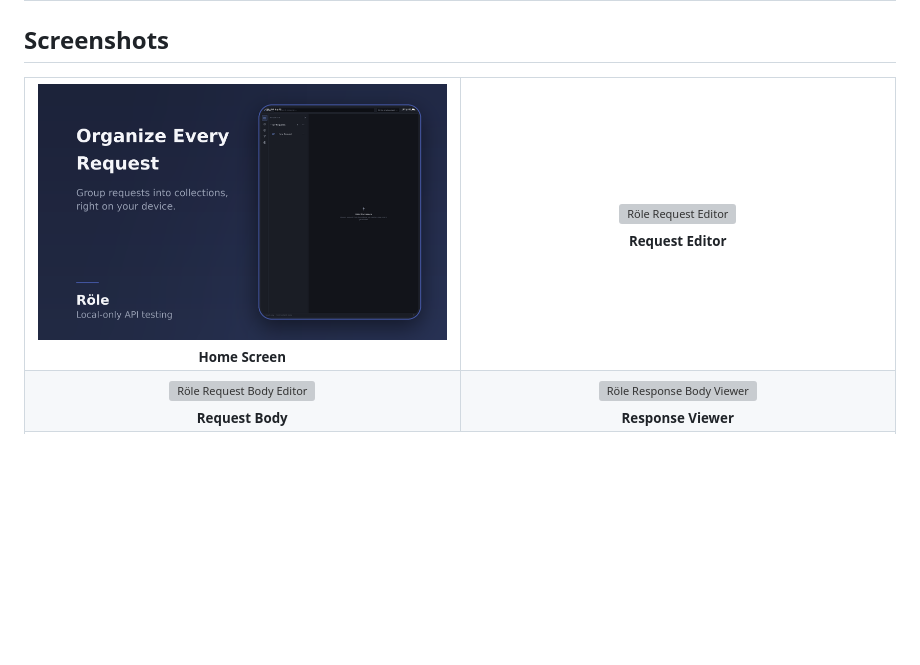
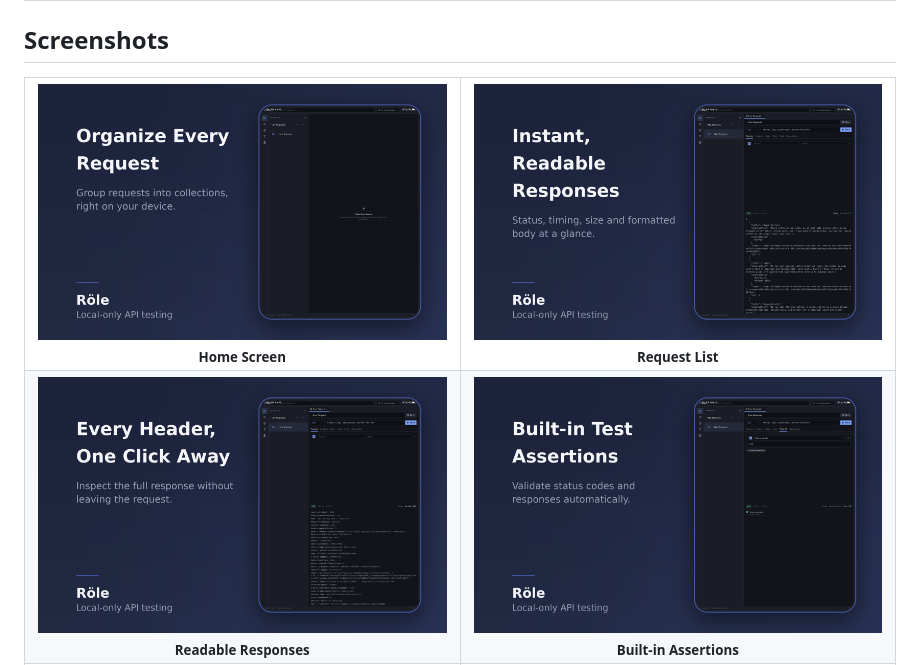
Before and after one commit to role-suite/role-client, a Markdown page: README.md, the part around one of its changes. GitHub-like rendering; blank space fills up the shorter version; grey boxes are pictures that could not be loaded.

Commit message:
Restored screenshots

```diff
--- a/README.md
+++ b/README.md
@@ -57,18 +57,18 @@ backend for team-synced workspaces; local-only usage is unaffected either way.
       <sub><strong>Home Screen</strong></sub>
     </td>
     <td align="center" width="50%">
-      <img src="assets/screenshots/request-editor.png" alt="Röle Request Editor" width="100%"><br>
-      <sub><strong>Request Editor</strong></sub>
+      <img src="assets/screenshots/request-screen.png" alt="Röle Request List" width="100%"><br>
+      <sub><strong>Request List</strong></sub>
     </td>
   </tr>
   <tr>
     <td align="center" width="50%">
-      <img src="assets/screenshots/request-body.png" alt="Röle Request Body Editor" width="100%"><br>
-      <sub><strong>Request Body</strong></sub>
+      <img src="assets/screenshots/request-detail-screen.png" alt="Röle Response Body Viewer" width="100%"><br>
+      <sub><strong>Readable Responses</strong></sub>
     </td>
     <td align="center" width="50%">
-      <img src="assets/screenshots/response-body.png" alt="Röle Response Body Viewer" width="100%"><br>
-      <sub><strong>Response Viewer</strong></sub>
+      <img src="assets/screenshots/assertions-screen.png" alt="Röle Assertions" width="100%"><br>
+      <sub><strong>Built-in Assertions</strong></sub>
     </td>
   </tr>
   <tr>
```
Also changed, not shown: other parts of README.md (+17 -3 lines).
